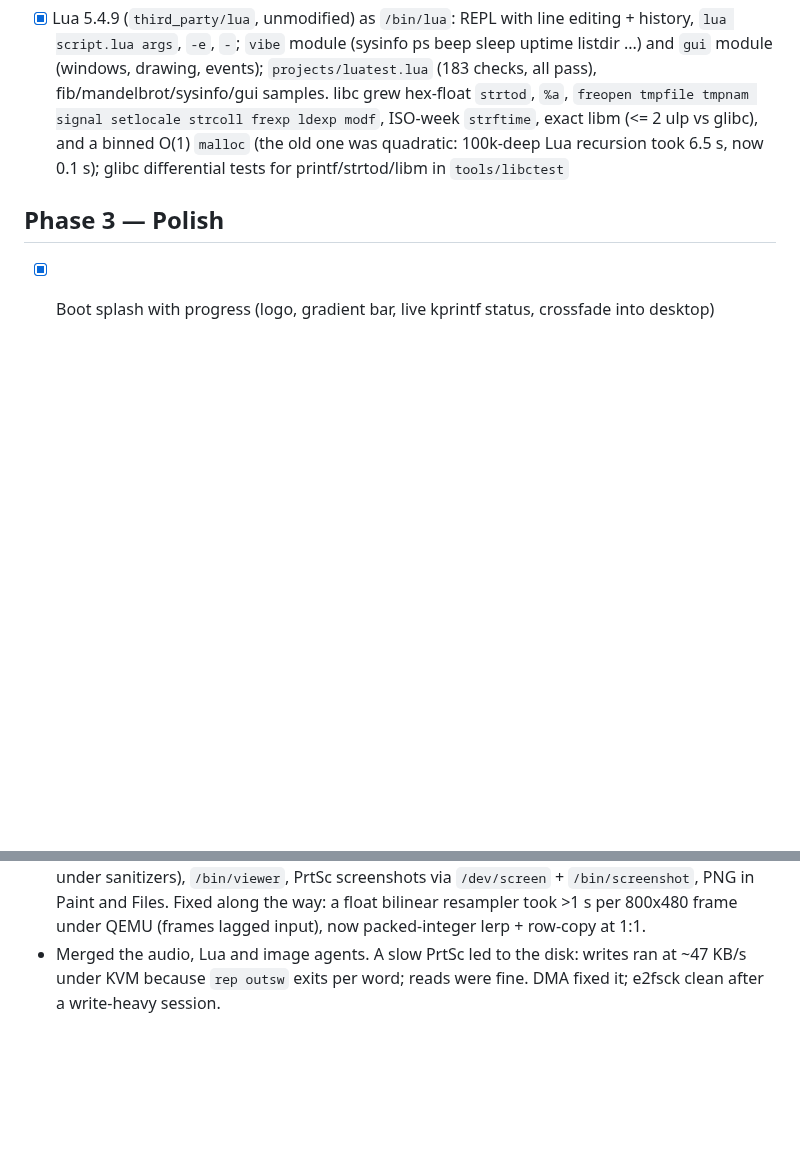
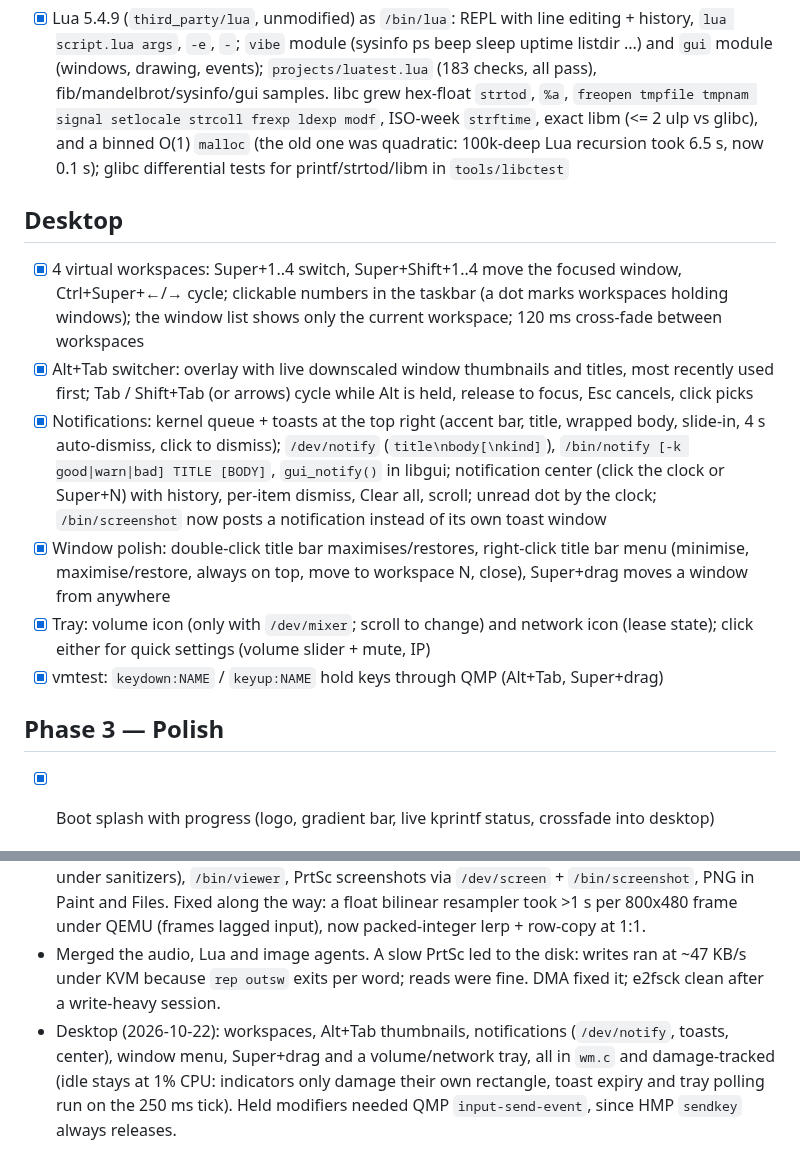
Before and after one commit to sravan1946/VibeOS, a Markdown page: CHANGELOG.md, 2 parts joined by grey strips. GitHub-like rendering; blank space fills up the shorter version.

```diff
--- a/CHANGELOG.md
+++ b/CHANGELOG.md
@@ -59,6 +59,14 @@ Newest notes at the bottom of each phase.
 ## Lua
 - [x] Lua 5.4.9 (`third_party/lua`, unmodified) as `/bin/lua`: REPL with line editing + history, `lua script.lua args`, `-e`, `-`; `vibe` module (sysinfo ps beep sleep uptime listdir ...) and `gui` module (windows, drawing, events); `projects/luatest.lua` (183 checks, all pass), fib/mandelbrot/sysinfo/gui samples. libc grew hex-float `strtod`, `%a`, `freopen tmpfile tmpnam signal setlocale strcoll frexp ldexp modf`, ISO-week `strftime`, exact libm (<= 2 ulp vs glibc), and a binned O(1) `malloc` (the old one was quadratic: 100k-deep Lua recursion took 6.5 s, now 0.1 s); glibc differential tests for printf/strtod/libm in `tools/libctest`
 
+## Desktop
+- [x] 4 virtual workspaces: Super+1..4 switch, Super+Shift+1..4 move the focused window, Ctrl+Super+←/→ cycle; clickable numbers in the taskbar (a dot marks workspaces holding windows); the window list shows only the current workspace; 120 ms cross-fade between workspaces
+- [x] Alt+Tab switcher: overlay with live downscaled window thumbnails and titles, most recently used first; Tab / Shift+Tab (or arrows) cycle while Alt is held, release to focus, Esc cancels, click picks
+- [x] Notifications: kernel queue + toasts at the top right (accent bar, title, wrapped body, slide-in, 4 s auto-dismiss, click to dismiss); `/dev/notify` (`title\nbody[\nkind]`), `/bin/notify [-k good|warn|bad] TITLE [BODY]`, `gui_notify()` in libgui; notification center (click the clock or Super+N) with history, per-item dismiss, Clear all, scroll; unread dot by the clock; `/bin/screenshot` now posts a notification instead of its own toast window
+- [x] Window polish: double-click title bar maximises/restores, right-click title bar menu (minimise, maximise/restore, always on top, move to workspace N, close), Super+drag moves a window from anywhere
+- [x] Tray: volume icon (only with `/dev/mixer`; scroll to change) and network icon (lease state); click either for quick settings (volume slider + mute, IP)
+- [x] vmtest: `keydown:NAME` / `keyup:NAME` hold keys through QMP (Alt+Tab, Super+drag)
+
 ## Phase 3 — Polish
 - [x] Boot splash with progress (logo, gradient bar, live kprintf status, crossfade into desktop)
 - [x] RTC clock / date
@@ -96,3 +104,4 @@ Newest notes at the bottom of each phase.
 - Audio (2026-10-22): AC'97 driver + `/dev/dsp`, `play`, `tone`, Piano app. Verified in QEMU against the captured WAV (440/1000 Hz tones, arpeggio notes within 1 Hz, 8-bit/8 kHz stereo resampled to 1000 Hz). Fixed: `irq_register` replaced the previous handler, so the AC'97 card on IRQ 11 silently killed the e1000.
 - Images: PNG/BMP/PPM codecs in libgui (own inflate + PNG encoder, 222 host checks vs Pillow under sanitizers), `/bin/viewer`, PrtSc screenshots via `/dev/screen` + `/bin/screenshot`, PNG in Paint and Files. Fixed along the way: a float bilinear resampler took >1 s per 800x480 frame under QEMU (frames lagged input), now packed-integer lerp + row-copy at 1:1.
 - Merged the audio, Lua and image agents. A slow PrtSc led to the disk: writes ran at ~47 KB/s under KVM because `rep outsw` exits per word; reads were fine. DMA fixed it; e2fsck clean after a write-heavy session.
+- Desktop (2026-10-22): workspaces, Alt+Tab thumbnails, notifications (`/dev/notify`, toasts, center), window menu, Super+drag and a volume/network tray, all in `wm.c` and damage-tracked (idle stays at 1% CPU: indicators only damage their own rectangle, toast expiry and tray polling run on the 250 ms tick). Held modifiers needed QMP `input-send-event`, since HMP `sendkey` always releases.
```
Also changed, not shown: README.md (+7 -3 lines), docs/ARCHITECTURE.md (+11 -1 lines), docs/screenshots/desktop.png, 10 other files.
